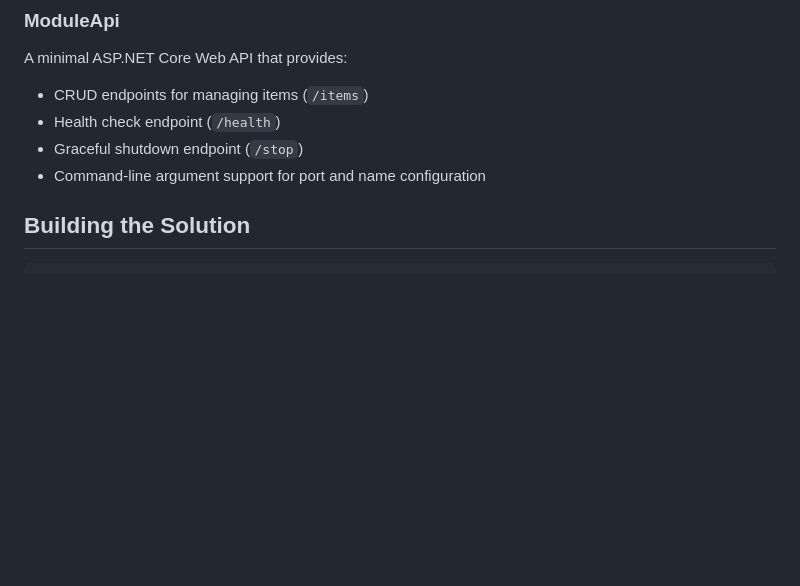
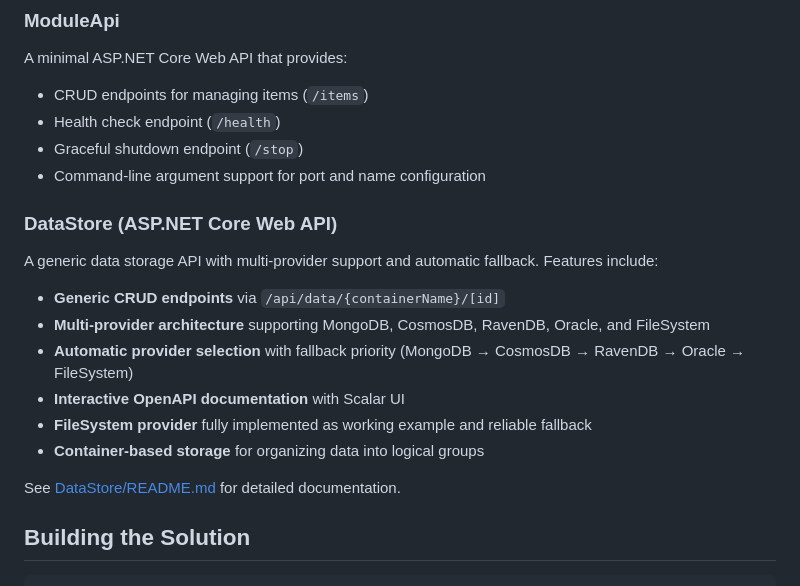
Before and after one commit to marcel-curtusan-usps/Module_Architecture_Temp, a Markdown page: README.md, the part around the change. GitHub-like rendering; blank space fills up the shorter version.

Commit message:
Add comprehensive documentation for DataStore API
Co-authored-by: marcel-curtusan-usps <147749427+marcel-curtusan-usps@users.noreply.github.com>

```diff
--- a/README.md
+++ b/README.md
@@ -35,6 +35,17 @@ A minimal ASP.NET Core Web API that provides:
 - Health check endpoint (`/health`)
 - Graceful shutdown endpoint (`/stop`)
 - Command-line argument support for port and name configuration
+
+### DataStore (ASP.NET Core Web API)
+A generic data storage API with multi-provider support and automatic fallback. Features include:
+- **Generic CRUD endpoints** via `/api/data/{containerName}/[id]`
+- **Multi-provider architecture** supporting MongoDB, CosmosDB, RavenDB, Oracle, and FileSystem
+- **Automatic provider selection** with fallback priority (MongoDB → CosmosDB → RavenDB → Oracle → FileSystem)
+- **Interactive OpenAPI documentation** with Scalar UI
+- **FileSystem provider** fully implemented as working example and reliable fallback
+- **Container-based storage** for organizing data into logical groups
+
+See [DataStore/README.md](DataStore/README.md) for detailed documentation.
 
 ## Building the Solution
 
```
Also changed, not shown: DataStore/README.md (added, +215 -0 lines).
